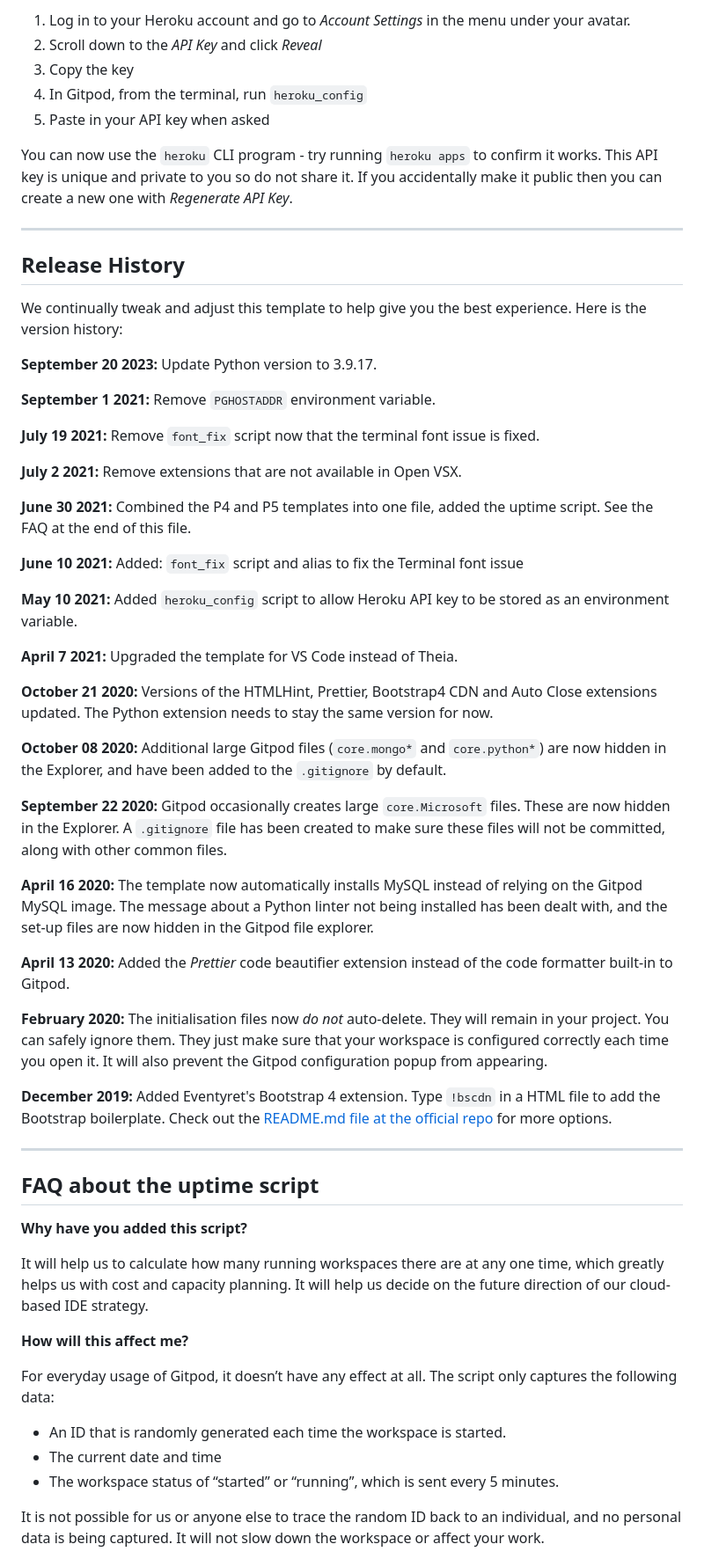
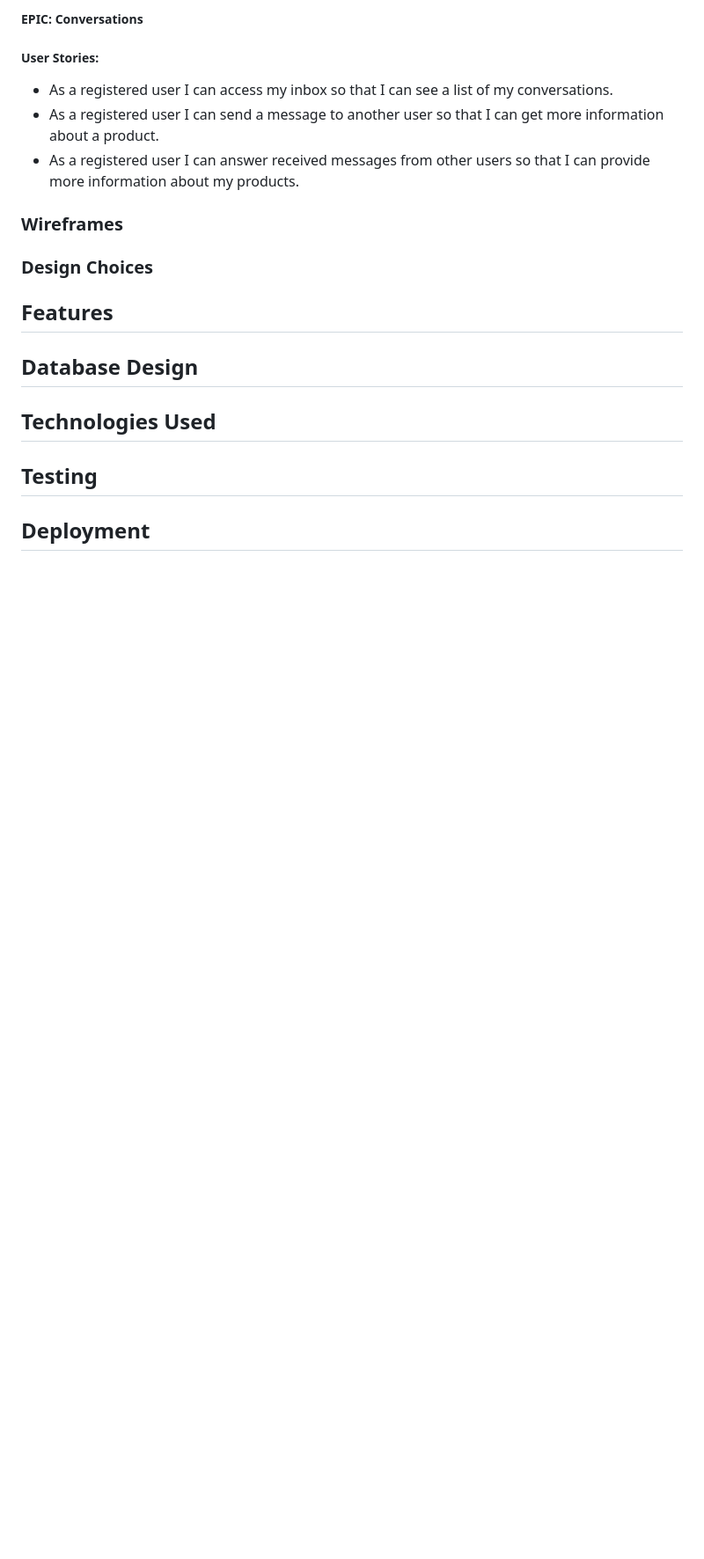
Before and after one commit to fsjavier/loketable, a Markdown page: README.md, the part around one of its changes. Shown at 88% size. GitHub-like rendering; blank space fills up the shorter version.

```diff
--- a/README.md
+++ b/README.md
@@ -28,63 +56,21 @@ To log into the Heroku toolbelt CLI:
 
-1. Log in to your Heroku account and go to *Account Settings* in the menu under your avatar.
-2. Scroll down to the *API Key* and click *Reveal*
-3. Copy the key
-4. In Gitpod, from the terminal, run `heroku_config`
-5. Paste in your API key when asked
+##### EPIC: Conversations
+##### User Stories:
+- As a registered user I can access my inbox so that I can see a list of my conversations.
+- As a registered user I can send a message to another user so that I can get more information about a product.
+- As a registered user I can answer received messages from other users so that I can provide more information about my products.
 
-You can now use the `heroku` CLI program - try running `heroku apps` to confirm it works. This API key is unique and private to you so do not share it. If you accidentally make it public then you can create a new one with _Regenerate API Key_.
+### Wireframes
 
-------
+### Design Choices
 
-## Release History
+## Features
 
-We continually tweak and adjust this template to help give you the best experience. Here is the version history:
+## Database Design
 
-**September 20 2023:** Update Python version to 3.9.17.
+## Technologies Used
 
-**September 1 2021:** Remove `PGHOSTADDR` environment variable.
+## Testing
 
-**July 19 2021:** Remove `font_fix` script now that the terminal font issue is fixed.
+## Deployment
 
-**July 2 2021:** Remove extensions that are not available in Open VSX.
-
-**June 30 2021:** Combined the P4 and P5 templates into one file, added the uptime script. See the FAQ at the end of this file.
-
-**June 10 2021:** Added: `font_fix` script and alias to fix the Terminal font issue
-
-**May 10 2021:** Added `heroku_config` script to allow Heroku API key to be stored as an environment variable.
-
-**April 7 2021:** Upgraded the template for VS Code instead of Theia.
-
-**October 21 2020:** Versions of the HTMLHint, Prettier, Bootstrap4 CDN and Auto Close extensions updated. The Python extension needs to stay the same version for now.
-
-**October 08 2020:** Additional large Gitpod files (`core.mongo*` and `core.python*`) are now hidden in the Explorer, and have been added to the `.gitignore` by default.
-
-**September 22 2020:** Gitpod occasionally creates large `core.Microsoft` files. These are now hidden in the Explorer. A `.gitignore` file has been created to make sure these files will not be committed, along with other common files.
-
-**April 16 2020:** The template now automatically installs MySQL instead of relying on the Gitpod MySQL image. The message about a Python linter not being installed has been dealt with, and the set-up files are now hidden in the Gitpod file explorer.
-
-**April 13 2020:** Added the _Prettier_ code beautifier extension instead of the code formatter built-in to Gitpod.
-
-**February 2020:** The initialisation files now _do not_ auto-delete. They will remain in your project. You can safely ignore them. They just make sure that your workspace is configured correctly each time you open it. It will also prevent the Gitpod configuration popup from appearing.
-
-**December 2019:** Added Eventyret's Bootstrap 4 extension. Type `!bscdn` in a HTML file to add the Bootstrap boilerplate. Check out the <a href="https://github.com/Eventyret/vscode-bcdn" target="_blank">README.md file at the official repo</a> for more options.
-
-------
-
-## FAQ about the uptime script
-
-**Why have you added this script?**
-
-It will help us to calculate how many running workspaces there are at any one time, which greatly helps us with cost and capacity planning. It will help us decide on the future direction of our cloud-based IDE strategy.
-
-**How will this affect me?**
-
-For everyday usage of Gitpod, it doesn’t have any effect at all. The script only captures the following data:
-
-- An ID that is randomly generated each time the workspace is started.
-- The current date and time
-- The workspace status of “started” or “running”, which is sent every 5 minutes.
-
-It is not possible for us or anyone else to trace the random ID back to an individual, and no personal data is being captured. It will not slow down the workspace or affect your work.
-
```
Also changed, not shown: other parts of README.md (+43 -34 lines).
